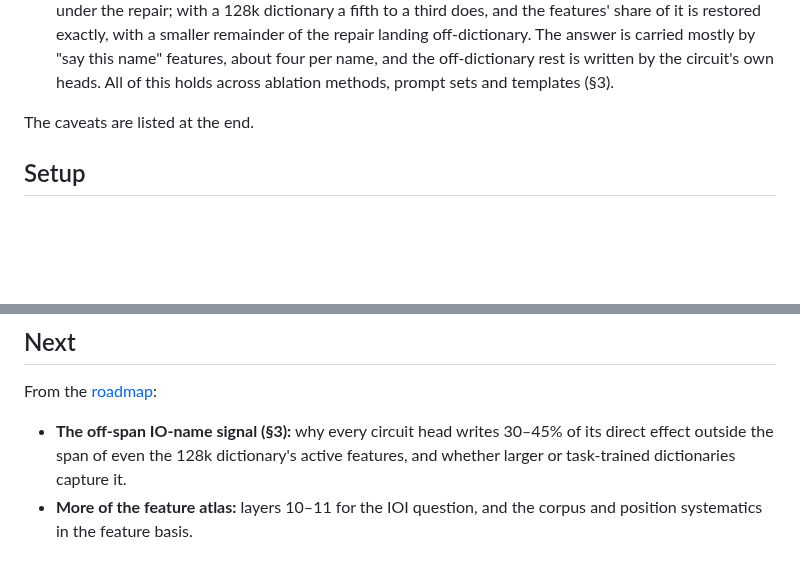
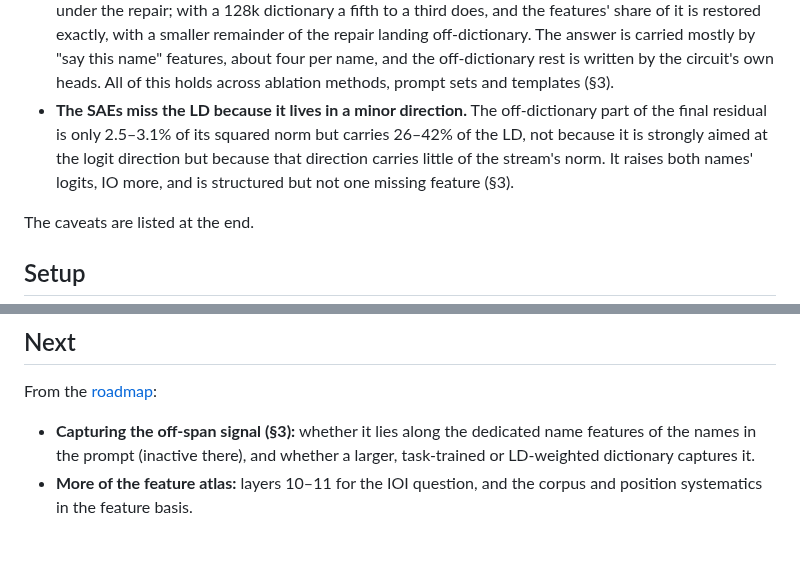
Before and after one commit to rreece/gpt2-atlas, a Markdown page: docs/results-stage2.md, 2 parts joined by grey strips. Rendered like a GitHub page; blank space fills up the shorter version.

```diff
--- a/docs/results-stage2.md
+++ b/docs/results-stage2.md
@@ -35,6 +35,10 @@ position systematics and its validation, is in [results-stage1.md](results-stage
   the repair landing off-dictionary. The answer is carried mostly by "say this name" features, about four per name,
   and the off-dictionary rest is written by the circuit's own heads. All of this holds across ablation methods,
   prompt sets and templates (§3).
+- **The SAEs miss the LD because it lives in a minor direction.** The off-dictionary part of the final residual is
+  only 2.5–3.1% of its squared norm but carries 26–42% of the LD, not because it is strongly aimed at the logit
+  direction but because that direction carries little of the stream's norm. It raises both names' logits, IO more,
+  and is structured but not one missing feature (§3).
 
 The caveats are listed at the end.
 
@@ -443,7 +486,7 @@ Checks that the atlas computes what it claims, grouped by what they check agains
 
 From the [roadmap](atlas-design.md#roadmap):
 
-- **The off-span IO-name signal (§3):** why every circuit head writes 30–45% of its direct effect outside the span of
-  even the 128k dictionary's active features, and whether larger or task-trained dictionaries capture it.
+- **Capturing the off-span signal (§3):** whether it lies along the dedicated name features of the names in the prompt
+  (inactive there), and whether a larger, task-trained or LD-weighted dictionary captures it.
 - **More of the feature atlas:** layers 10–11 for the IOI question, and the corpus and position systematics in the
   feature basis.
```
Also changed, not shown: other parts of docs/results-stage2.md (+41 -2 lines), docs/atlas-design.md (+1 -1 lines), docs/figures/results_ioi_offspan.png (added), 1 other file.
